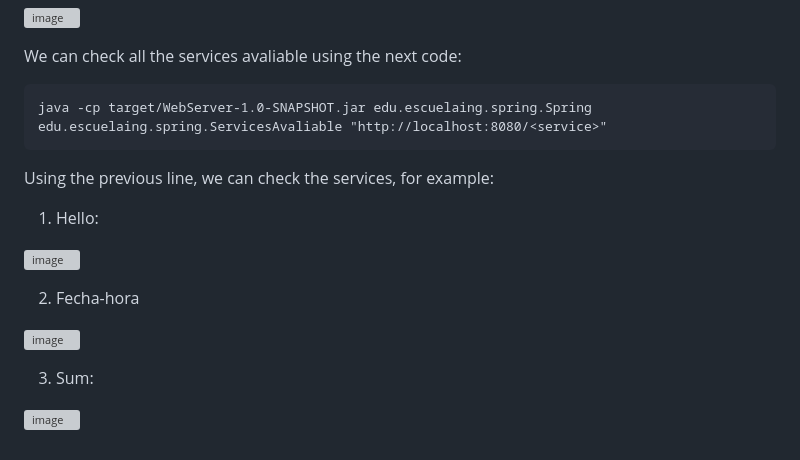
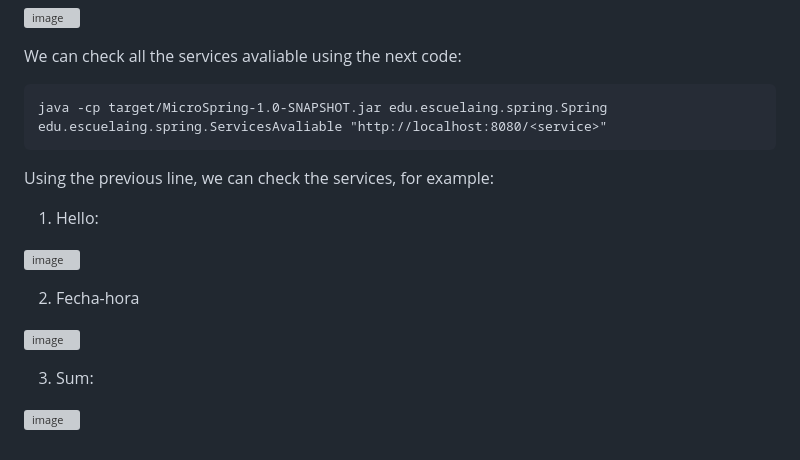
Before and after one commit to RichiVilla/AREP_Lab5_Docker-EC2, a Markdown page: README.md, the part around the change printed below. Drawn GitHub-style; grey boxes are pictures that could not be loaded.

````diff
--- a/README.md
+++ b/README.md
@@ -100,7 +100,7 @@ Running the HttpServer java file, we can check in the CMD if the program is look
 We can check all the services avaliable using the next code:
 
 ```
-java -cp target/WebServer-1.0-SNAPSHOT.jar edu.escuelaing.spring.Spring edu.escuelaing.spring.ServicesAvaliable "http://localhost:8080/<service>"
+java -cp target/MicroSpring-1.0-SNAPSHOT.jar edu.escuelaing.spring.Spring edu.escuelaing.spring.ServicesAvaliable "http://localhost:8080/<service>"
 ```
 
 Using the previous line, we can check the services, for example:
````
Also changed, not shown: other parts of README.md (+3 -3 lines).
